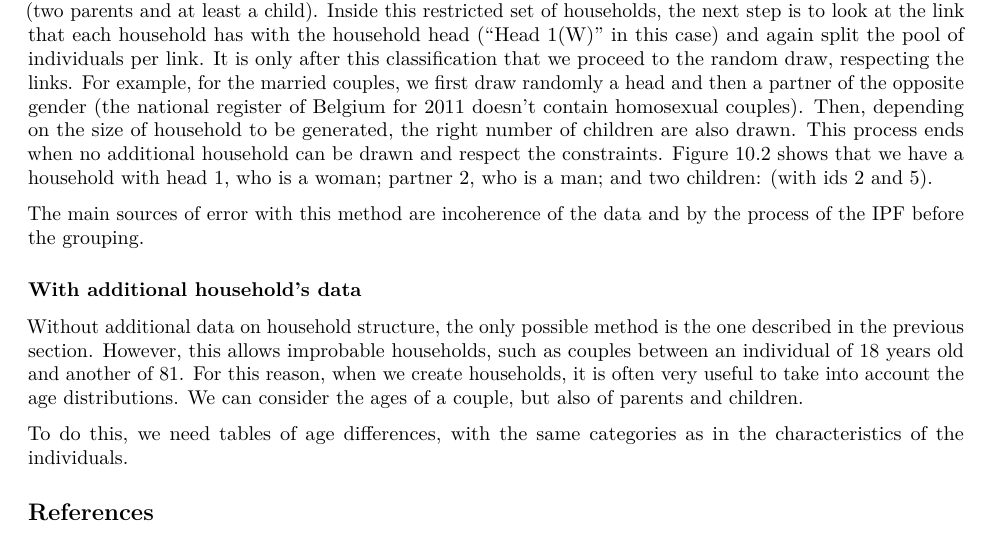
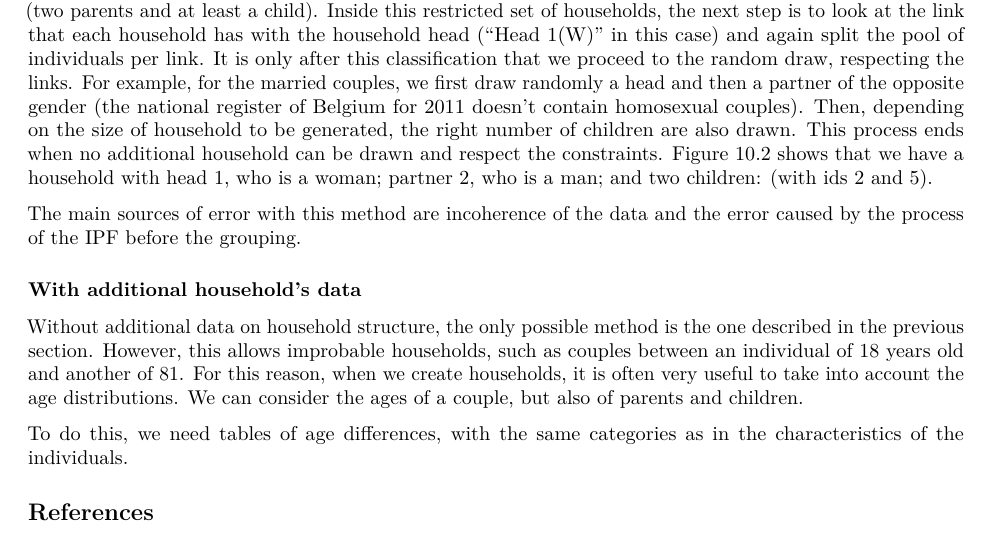
Before and after one commit to Robinlovelace/spatial-microsim-book, an R Markdown document (10-household-allocation.Rmd): part of page 4 of 4, cut so that both start at the same text. Rendered offline with R 4.5, knitr and Pandoc, then LaTeX, with nearby package versions.

Commit message:
Little changes

```diff
--- a/10-household-allocation.Rmd
+++ b/10-household-allocation.Rmd
@@ -228,7 +228,7 @@ a household with head 1, who is a woman; partner 2, who is a man;
 and two children: (with ids 2 and 5).
 
 The main sources of error with this method are incoherence
-of the data and by the process of the IPF before the grouping.
+of the data and the error caused by the process of the IPF before the grouping.
 
 
 ### With additional household's data
```
